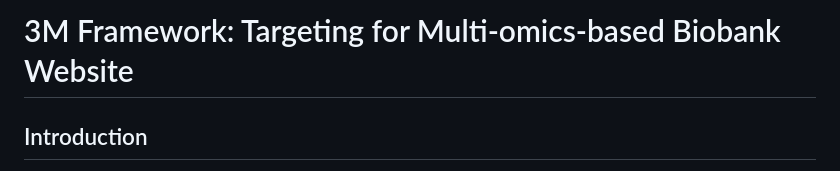
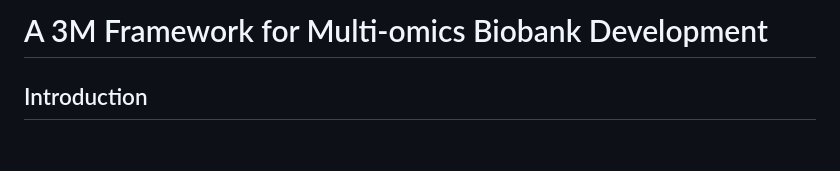
Before and after one commit to FuLab-ZhaoSun/3M_Framework, a Markdown page: README.md, the part around the change. Drawn GitHub-style; blank space fills up the shorter version.

```diff
--- a/README.md
+++ b/README.md
@@ -1,4 +1,4 @@
-# 3M Framework: Targeting for Multi-omics-based Biobank Website
+# A 3M Framework for Multi-omics Biobank Development
 
 ## Introduction
 
```
